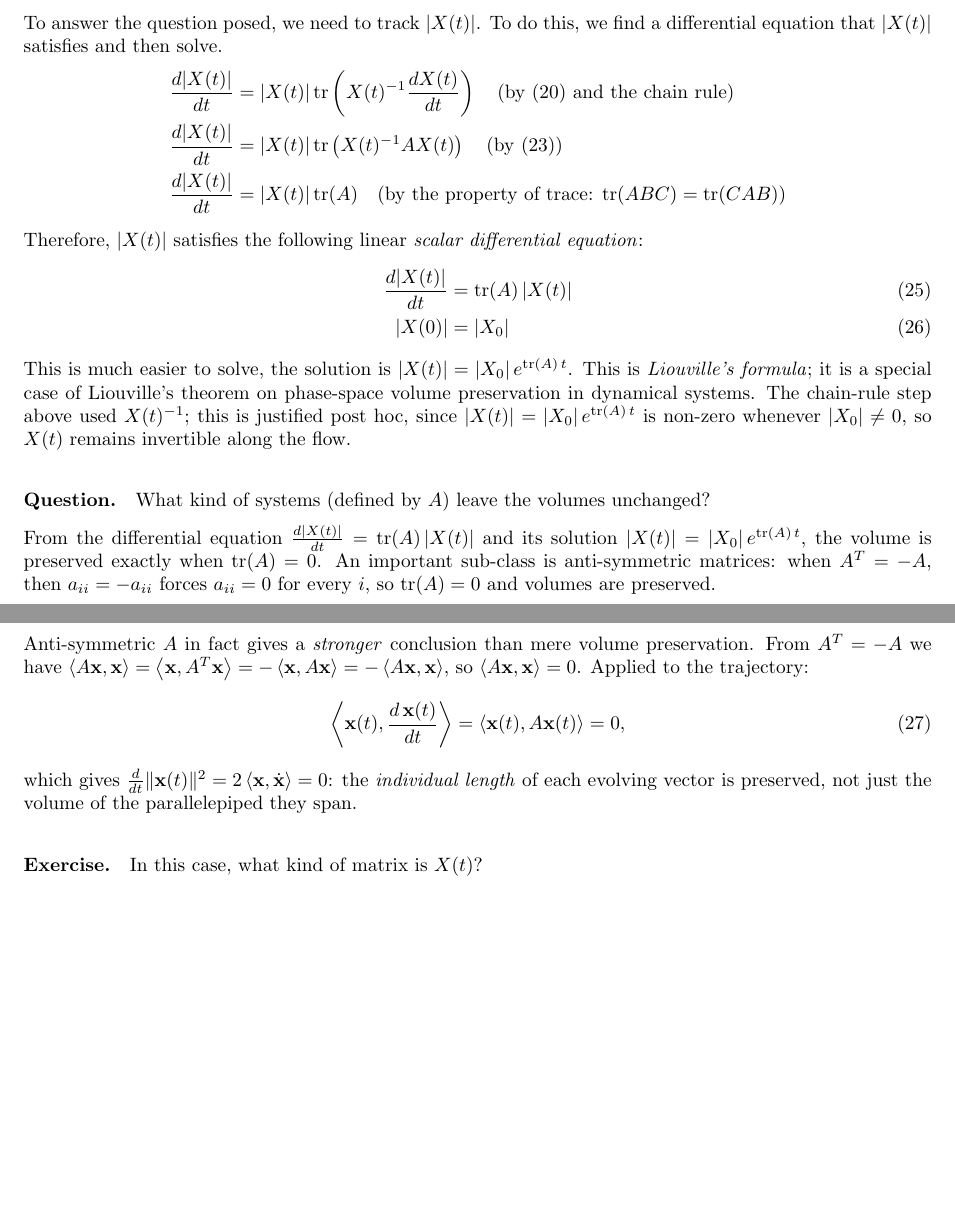
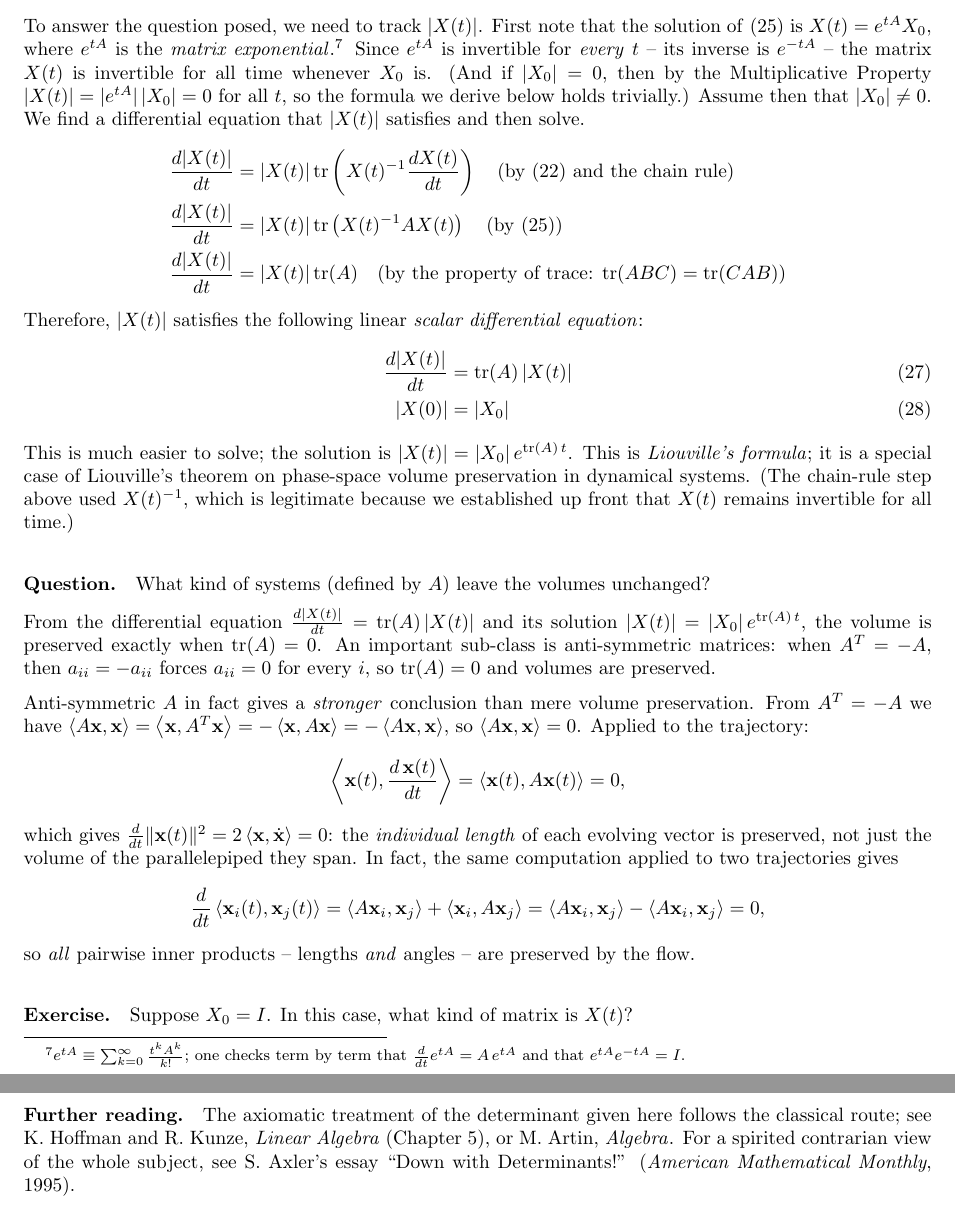
Before and after one commit to scottrsm/math, a LaTeX paper (tex/what_is_a_determinant.tex): two parts of pages 7 and 8 of 8 before the commit and two parts of pages 8 and 9 of 9 after it, joined at a grey line, cut at the place of the change, the shorter picture padded with empty space. The pictures show the PDF file pdf/what_is_a_determinant.pdf that the author committed with the source.

Commit message:
Updated what is a determinant paper

```diff
--- a/tex/what_is_a_determinant.tex
+++ b/tex/what_is_a_determinant.tex
@@ -293,0 +336,3 @@ From this we conclude that $|A| = |A^T|$.
+$W({\bf e}_1, \ldots, {\bf e}_n) = V(A {\bf e}_1, \ldots, A {\bf e}_n) = |A|$:
+\begin{align}
+  |AB| &= W({\bf b}_1, {\bf b}_2, \ldots, {\bf b}_n) = |A| \, |B| \label{mult_prop}
@@ -375,7 +423,17 @@ The determinant of $X(t)$, $|X(t)|$, represents the evolution of the volume
 of the parallelepiped represented by these vectors.
 
 To answer the question posed,
-we need to track $|X(t)|$. To do this, we find a differential equation
+we need to track $|X(t)|$. First note that the solution of \eqref{deq_m} is
+$X(t) = e^{tA} X_0$, where $e^{tA}$ is the {\em matrix exponential\/}.%
+\footnote{$e^{tA} \equiv \sum_{k=0}^\infty \frac{t^k A^k}{k!}$; one checks
+term by term that $\frac{d}{dt} e^{tA} = A \, e^{tA}$ and that
+$e^{tA} e^{-tA} = I$.}
+Since $e^{tA}$ is invertible for {\em every\/} $t$ -- its inverse is
+$e^{-tA}$ -- the matrix $X(t)$ is invertible for all time whenever $X_0$ is.
+(And if $|X_0| = 0$, then by the Multiplicative Property
+$|X(t)| = |e^{tA}| \, |X_0| = 0$ for all $t$, so the formula we derive below
+holds trivially.) Assume then that $|X_0| \neq 0$.
+We find a differential equation
 that $|X(t)|$ satisfies and then solve.
 \begin{align*}
   \frac{d |X(t)|}{dt} &= |X(t)| \, {\rm tr}\left(X(t)^{-1} \frac{d X(t)}{dt}\right)
@@ -390,11 +448,11 @@ Therefore, $|X(t)|$ satisfies the following linear {\em scalar differential equa
   \frac{d |X(t)|}{dt} &= {\rm tr}(A) \, |X(t)| \\
   |X(0)| &= |X_0|
 \end{align}
-This is much easier to solve, the solution is $|X(t)| = |X_0| \, e^{{\rm tr}(A)\, t}$.
+This is much easier to solve; the solution is $|X(t)| = |X_0| \, e^{{\rm tr}(A)\, t}$.
 This is {\em Liouville's formula\/}; it is a special case of Liouville's theorem
-on phase-space volume preservation in dynamical systems. The chain-rule step above
-used $X(t)^{-1}$; this is justified post hoc, since $|X(t)| = |X_0|\, e^{{\rm tr}(A)\, t}$
-is non-zero whenever $|X_0| \neq 0$, so $X(t)$ remains invertible along the flow.
+on phase-space volume preservation in dynamical systems. (The chain-rule step
+above used $X(t)^{-1}$, which is legitimate because we established up front
+that $X(t)$ remains invertible for all time.)
 
 \paragraph{Question.} What kind of systems (defined by $A$) leave the volumes unchanged?
 
@@ -412,15 +470,32 @@ $\left< A {\bf x}, {\bf x} \right>
    = -\left< {\bf x}, A {\bf x} \right>
    = -\left< A {\bf x}, {\bf x} \right>$,
 so $\left< A {\bf x}, {\bf x} \right> = 0$. Applied to the trajectory:
-\begin{align}
+\begin{align*}
   \left< {\bf x}(t), \frac{d \, {\bf x}(t)}{dt} \right>
   = \left< {\bf x}(t), A {\bf x}(t)\right> = 0,
-\end{align}
+\end{align*}
 which gives
 $\frac{d}{dt} \|{\bf x}(t)\|^2 = 2 \left< {\bf x}, \dot{\bf x} \right> = 0$:
 the {\em individual length\/} of each evolving vector is preserved, not just
-the volume of the parallelepiped they span.
+the volume of the parallelepiped they span. In fact, the same computation
+applied to two trajectories gives
+\begin{align*}
+  \frac{d}{dt} \left< {\bf x}_i(t), {\bf x}_j(t) \right>
+  = \left< A {\bf x}_i, {\bf x}_j \right>
+    + \left< {\bf x}_i, A {\bf x}_j \right>
+  = \left< A {\bf x}_i, {\bf x}_j \right>
+    - \left< A {\bf x}_i, {\bf x}_j \right> = 0,
+\end{align*}
+so {\em all\/} pairwise inner products -- lengths {\em and\/} angles -- are
+preserved by the flow.
 
-\paragraph{Exercise.} In this case, what kind of matrix is $X(t)$?
+\paragraph{Exercise.} Suppose $X_0 = I$. In this case, what kind of matrix
+is $X(t)$?
+
+\paragraph{Further reading.} The axiomatic treatment of the determinant
+given here follows the classical route; see K. Hoffman and R. Kunze,
+{\it Linear Algebra\/} (Chapter 5), or M. Artin, {\it Algebra\/}. For a
+spirited contrarian view of the whole subject, see S. Axler's essay
+``Down with Determinants!'' ({\it American Mathematical Monthly}, 1995).
 
 \end{document}
```
Also changed, not shown: pdf/what_is_a_determinant.pdf, tex/what_is_a_determinant.tex (85 more changed lines).
